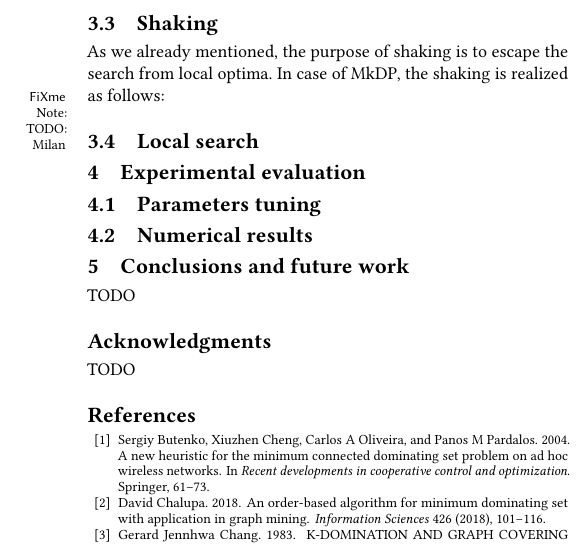
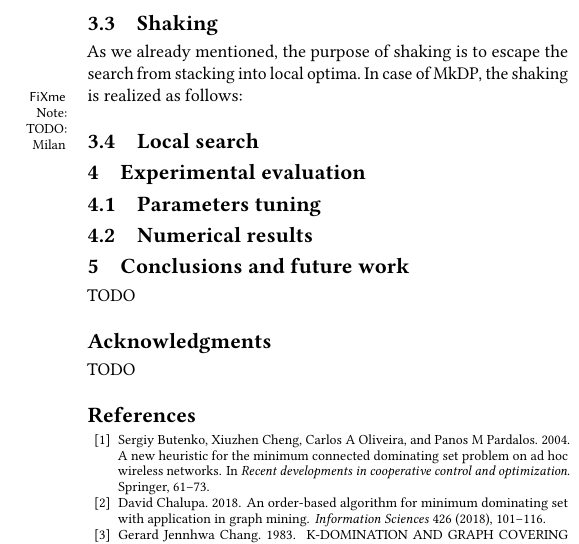
Before and after one commit to mikiMilan/k-domination, a LaTeX paper (doc/gecco_2023_poster.tex): part of one column of page 3 of 3, cut so that both start at the same text. Compiled offline with pdfLaTeX.

Commit message:
minor fix

```diff
--- a/doc/gecco_2023_poster.tex
+++ b/doc/gecco_2023_poster.tex
@@ -304,7 +304,7 @@ In this section we first give an overview of the variable neighborhood search (V
 
 
    \subsection{Shaking}
-    As we already mentioned, the purpose of shaking is to escape the search from local optima. In case of MkDP, the shaking is realized as follows: \fxnote{TODO: Milan}
+    As we already mentioned, the purpose of shaking is to escape the search from stacking into   local optima. In case of MkDP, the shaking is realized as follows: \fxnote{TODO: Milan}
    \subsection{Local search}
 
 
```
Also changed, not shown: doc/gecco_2023_poster.tex (2 more changed lines).
